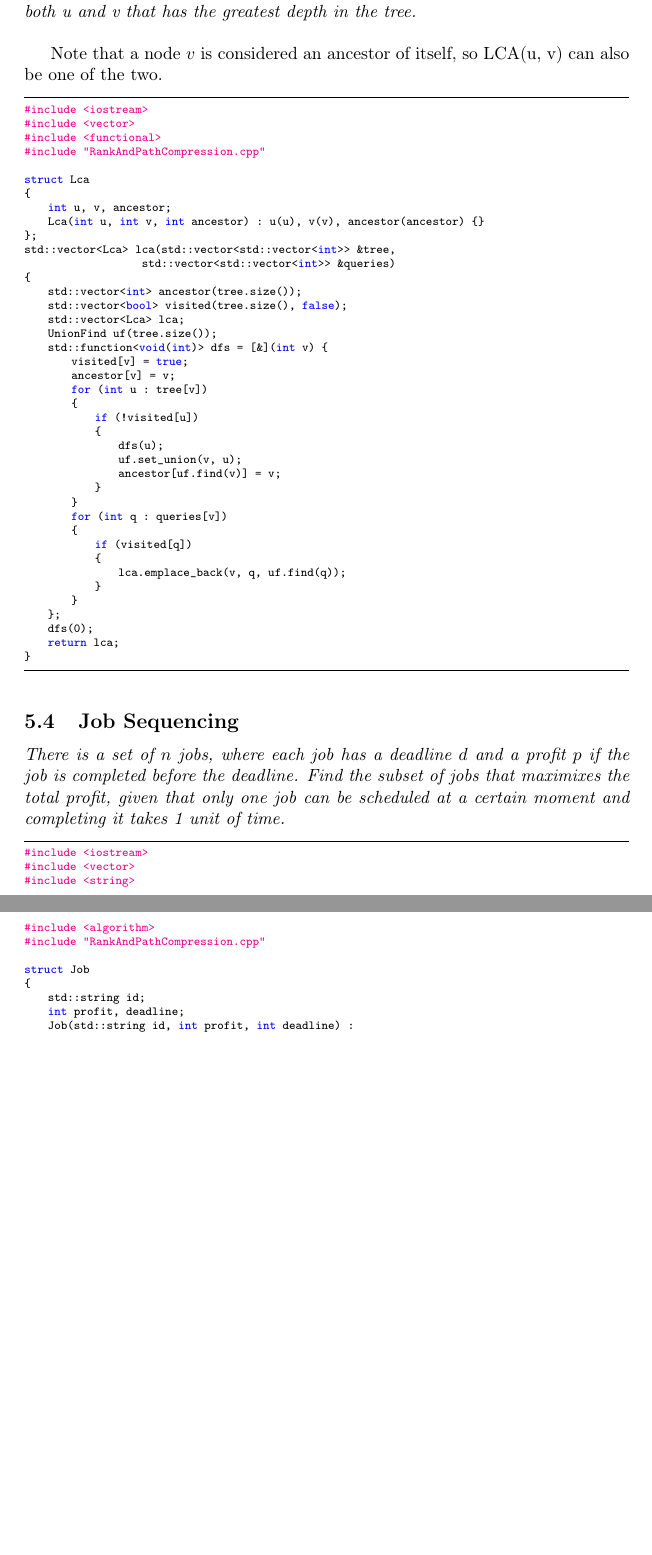
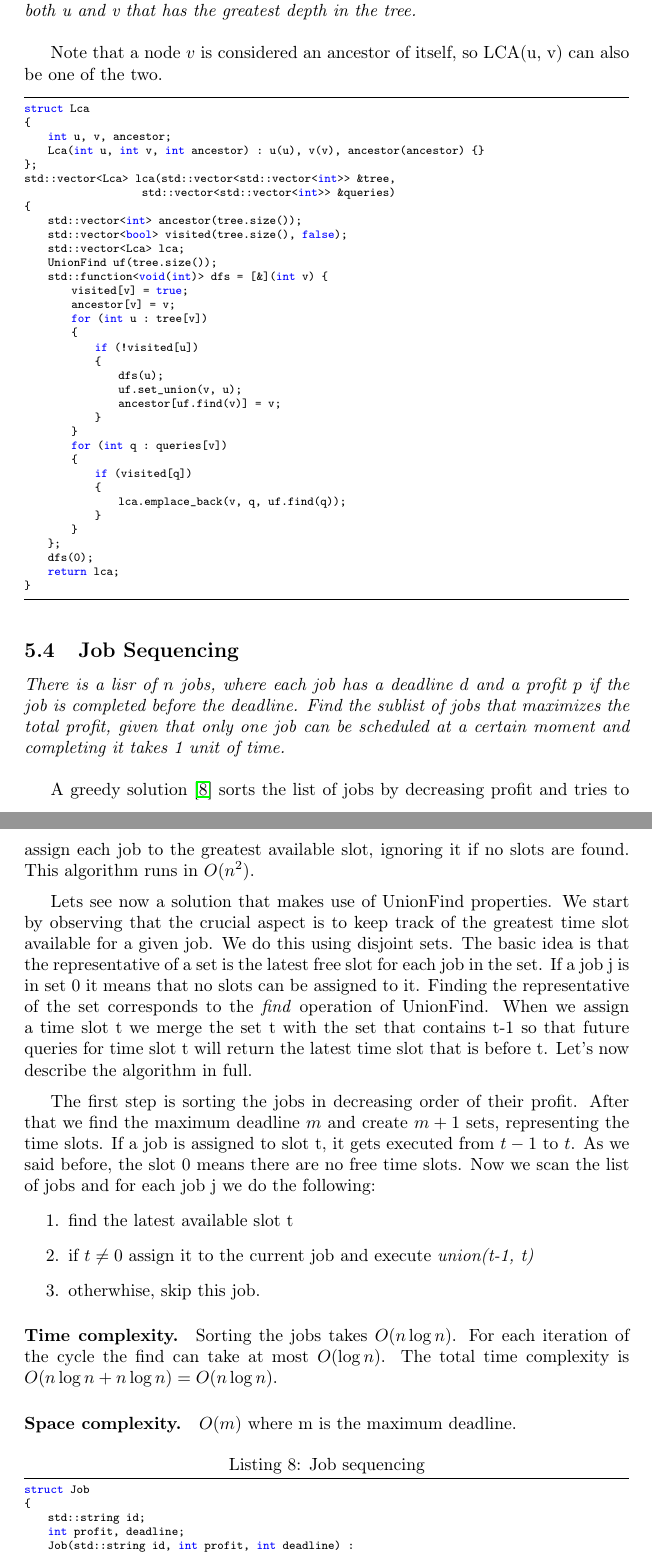
Before and after one commit to piazzesiNiccolo/UnionFind-report, a LaTeX paper (report.tex): two parts of pages 12 and 13 of 14, joined at a grey line, cut so that both start at the same text, the shorter picture padded with empty space. Compiled offline with pdfLaTeX.

Commit message:
did job sequencing description

```diff
--- a/report.tex
+++ b/report.tex
@@ -409,10 +411,37 @@ the lowest common ancestor of u and v, which is the ancestor of both u and v tha
 
 \lstinputlisting{code/offlineLCA.cpp}
 \subsection{Job Sequencing}
-\emph{There is a set of $n$ jobs, where each job has a deadline $d$ and a profit $p$ if the job
-is completed before the deadline. Find the subset of jobs that maximixes the total profit, given
+\emph{There is a lisr of $n$ jobs, where each job has a deadline $d$ and a profit $p$ if the job
+is completed before the deadline. Find the sublist of jobs that maximizes the total profit, given
 that only one job can be scheduled at a certain moment and completing it takes 1 unit of time.}
-\lstinputlisting{code/job_sequencing.cpp}
+
+\bigskip
+A greedy solution \cite{key} sorts the list of jobs by decreasing profit and tries to assign each job to the greatest available slot, ignoring it if no slots
+are found. This algorithm runs in $O(n^2)$.
+
+\medskip
+
+Lets see now a solution that makes use of UnionFind properties. We start by observing that the crucial aspect
+is to keep track of the greatest time slot available for a given job. We do this using disjoint sets. The basic idea is that the representative of a set
+is the latest free slot for each job in the set. If a job j is in set 0 it means that no slots can be assigned to it. Finding the representative
+of the set corresponds to the \emph{find} operation of UnionFind. When we assign a time slot t
+we merge the set t with the set that contains t-1 so that future queries for time slot t will return the latest time slot that is before t. Let's now describe the algorithm in full.
+
+\medskip
+
+The first step is sorting the jobs in decreasing order of their profit. After that we find the maximum deadline $m$ and create $m+1$ sets, representing the time slots.
+If a job is assigned to slot t, it gets executed from $t-1$ to $t$. As we said before, the slot 0 means there are no free time slots. Now we scan the list  of jobs and for each job j
+we do the following:\begin{enumerate}
+    \item find the latest available slot t
+    \item if $t \neq 0$ assign it to the current job and
+    execute \emph{union(t-1, t)}
+    \item otherwhise, skip this job.
+\end{enumerate}
+
+\paragraph{Time complexity.} Sorting the jobs takes $O(n \log n)$. For each iteration of the cycle
+the find can take at most $O(\log n)$. The total time complexity is $O(n\log n + n\log n) = O(n\log n)$.
+\paragraph{Space complexity.} $O(m)$ where m is the maximum deadline.
+\lstinputlisting[caption=Job sequencing, label=jbseq]{code/job_sequencing.cpp}
 \bibliographystyle{unsrt}
 \bibliography{bib}
 \end{document}
```
Also changed, not shown: bib.bib (+5 -0 lines), code/RankAndPathCompression.cpp (+0 -4 lines), code/graphcycle.cpp (+0 -6 lines), code/job_sequencing.cpp (+0 -6 lines), code/mst.cpp (+0 -8 lines), code/offlineLCA.cpp (+0 -5 lines), code/quickFind.cpp (+0 -2 lines), code/quickUnion.cpp (+0 -3 lines), img/mst.png (added), report.tex (8 more changed lines).
